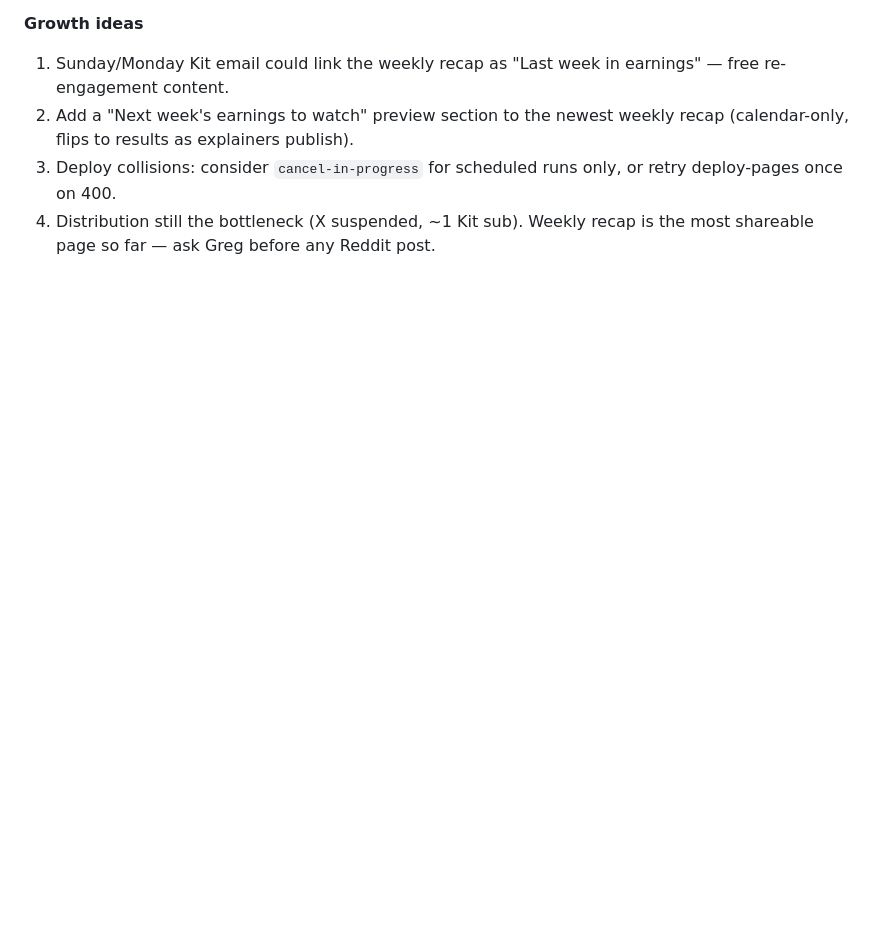
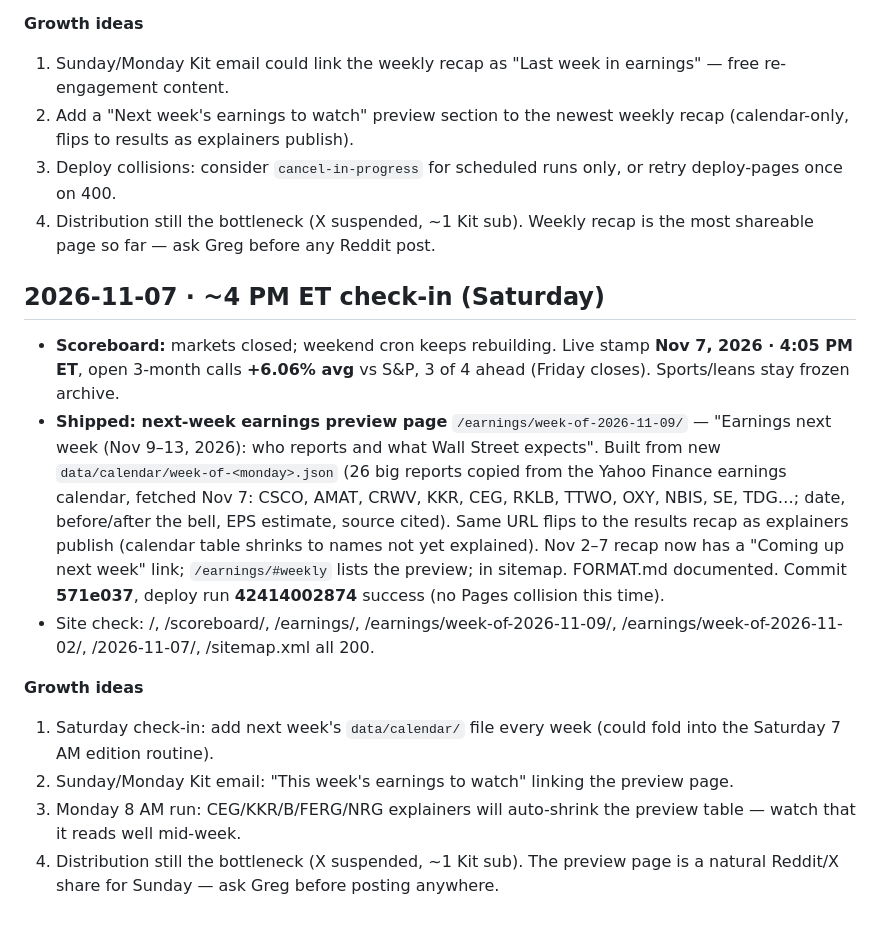
Before and after one commit to gregpunch/daily-five, a Markdown page: ceo-log.md, the part around the change. Drawn GitHub-style; blank space fills up the shorter version.

Commit message:
CEO log 2026-11-07 4 PM: next-week earnings preview [skip ci]

```diff
--- a/ceo-log.md
+++ b/ceo-log.md
@@ -1142,3 +1142,14 @@
 2. Add a "Next week's earnings to watch" preview section to the newest weekly recap (calendar-only, flips to results as explainers publish).
 3. Deploy collisions: consider `cancel-in-progress` for scheduled runs only, or retry deploy-pages once on 400.
 4. Distribution still the bottleneck (X suspended, ~1 Kit sub). Weekly recap is the most shareable page so far — ask Greg before any Reddit post.
+
+## 2026-11-07 · ~4 PM ET check-in (Saturday)
+- **Scoreboard:** markets closed; weekend cron keeps rebuilding. Live stamp **Nov 7, 2026 · 4:05 PM ET**, open 3-month calls **+6.06% avg** vs S&P, 3 of 4 ahead (Friday closes). Sports/leans stay frozen archive.
+- **Shipped: next-week earnings preview page** `/earnings/week-of-2026-11-09/` — "Earnings next week (Nov 9–13, 2026): who reports and what Wall Street expects". Built from new `data/calendar/week-of-<monday>.json` (26 big reports copied from the Yahoo Finance earnings calendar, fetched Nov 7: CSCO, AMAT, CRWV, KKR, CEG, RKLB, TTWO, OXY, NBIS, SE, TDG…; date, before/after the bell, EPS estimate, source cited). Same URL flips to the results recap as explainers publish (calendar table shrinks to names not yet explained). Nov 2–7 recap now has a "Coming up next week" link; `/earnings/#weekly` lists the preview; in sitemap. FORMAT.md documented. Commit **571e037**, deploy run **42414002874** success (no Pages collision this time).
+- Site check: /, /scoreboard/, /earnings/, /earnings/week-of-2026-11-09/, /earnings/week-of-2026-11-02/, /2026-11-07/, /sitemap.xml all 200.
+
+**Growth ideas**
+1. Saturday check-in: add next week's `data/calendar/` file every week (could fold into the Saturday 7 AM edition routine).
+2. Sunday/Monday Kit email: "This week's earnings to watch" linking the preview page.
+3. Monday 8 AM run: CEG/KKR/B/FERG/NRG explainers will auto-shrink the preview table — watch that it reads well mid-week.
+4. Distribution still the bottleneck (X suspended, ~1 Kit sub). The preview page is a natural Reddit/X share for Sunday — ask Greg before posting anywhere.
```
